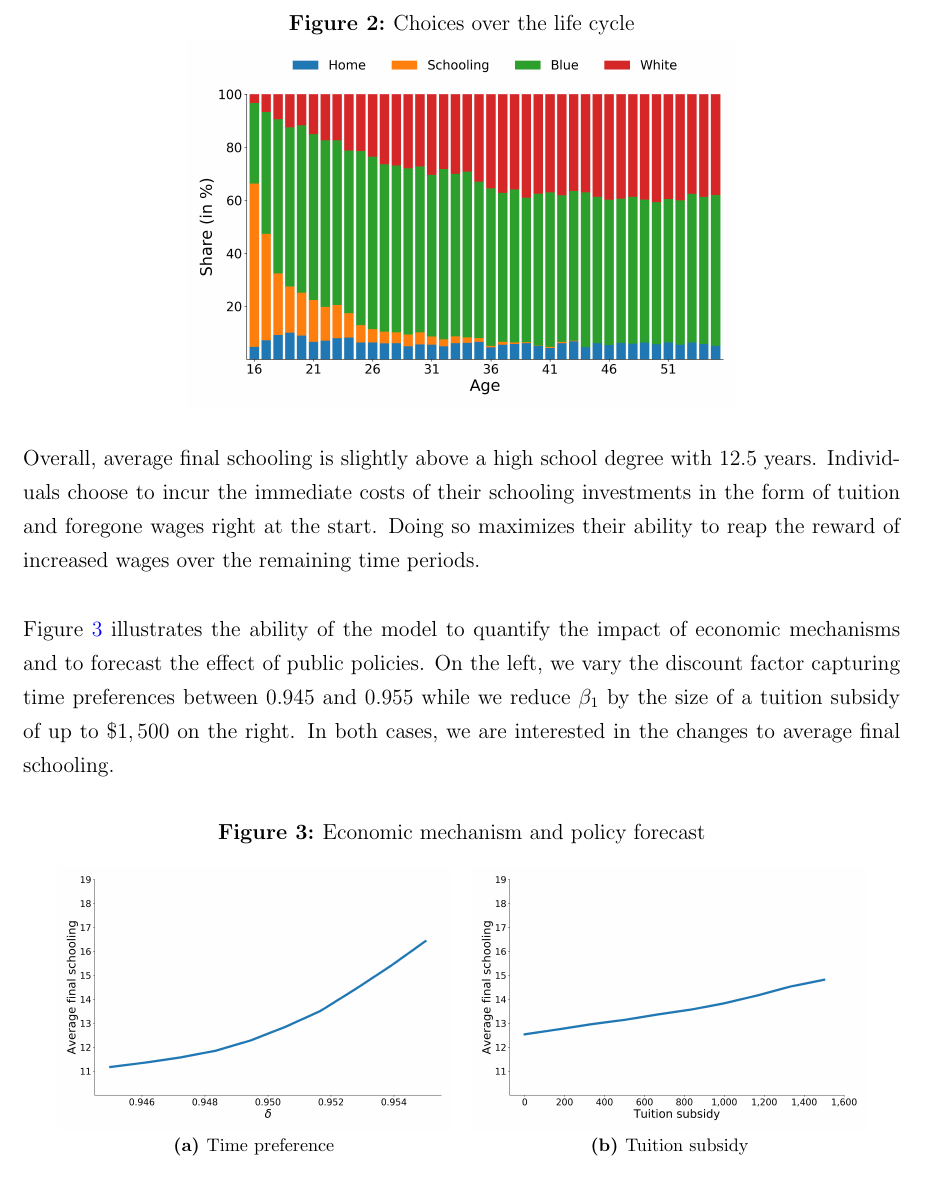
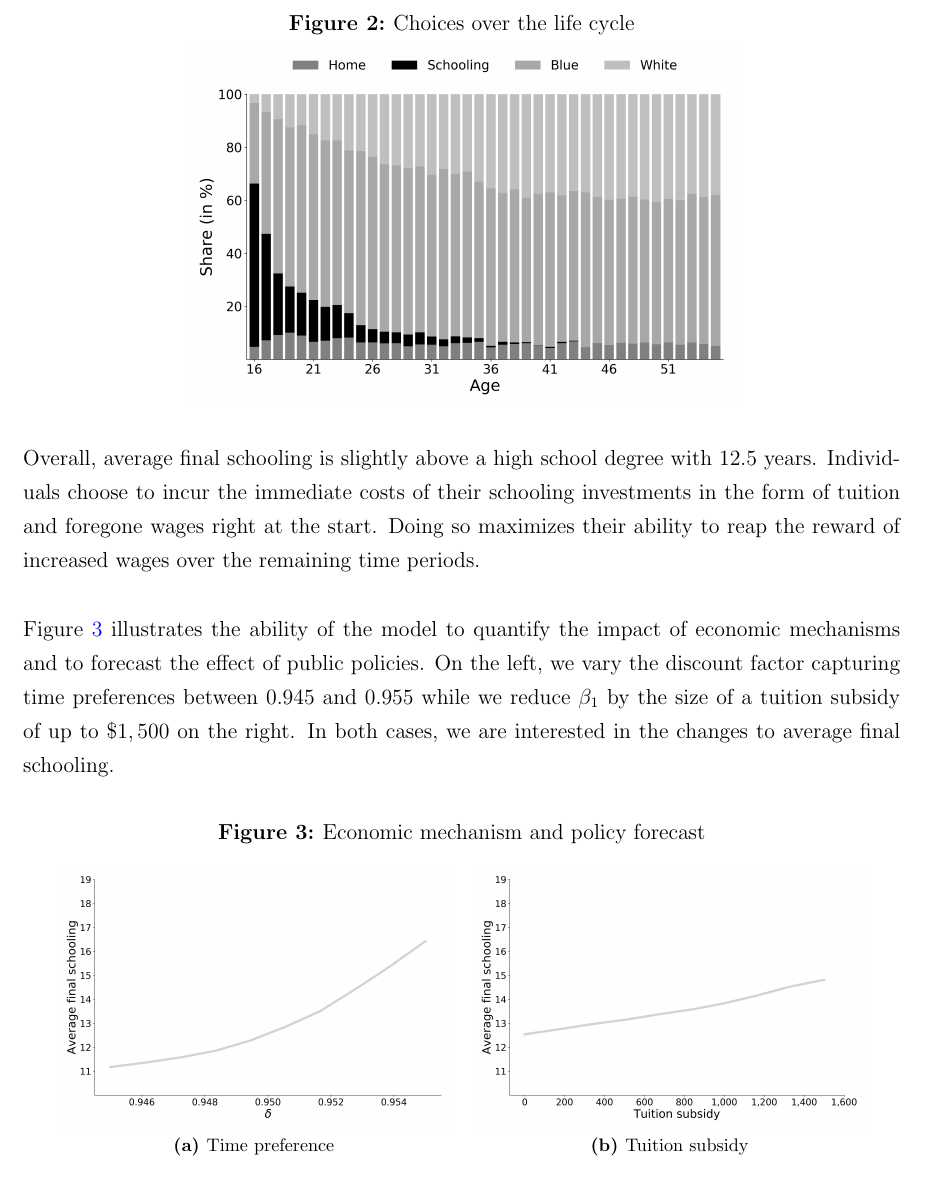
Before and after one commit to OpenSourceEconomics/ekw-promotion, a LaTeX paper (handout/main.tex, which reads handout/sections/s-example.tex): part of page 10 of 16, cut so that both start at the same text. Compiled offline with pdfLaTeX.

Commit message:
update figures

```diff
--- a/handout/sections/s-example.tex
+++ b/handout/sections/s-example.tex
@@ -39,7 +39,7 @@ The current stock of human capital is observable $\{g_t,e_{1t},e_{2t},a_{t - 1}\
 
 \begin{figure}[ht!]\centering
 \caption{Choices over the life cycle}\label{Choices over the life cycle}
-\scalebox{0.35}{\includegraphics{fig-observed-choices}}
+\scalebox{0.35}{\includegraphics{fig-observed-choices-black-white}}
 \end{figure}\FloatBarrier
 
 \noindent Overall, average final schooling is slightly above a high school degree with 12.5 years. Individuals choose to incur the immediate costs of their schooling investments in the form of tuition and foregone wages right at the start. Doing so maximizes their ability to reap the reward of increased wages over the remaining time periods.\\
@@ -48,8 +48,8 @@ The current stock of human capital is observable $\{g_t,e_{1t},e_{2t},a_{t - 1}\
 
 \begin{figure}[h!]\centering
 \caption{Economic mechanism and policy forecast}\label{Economic mechanism and policy forecast}
-\subfloat[Time preference]{\scalebox{0.25}{\includegraphics{fig-economic-mechanisms}}}\hspace{0.3cm}
-\subfloat[Tuition subsidy]{\scalebox{0.25}{\includegraphics{fig-policy-forecast}}}
+\subfloat[Time preference]{\scalebox{0.25}{\includegraphics{fig-economic-mechanisms-black-white}}}\hspace{0.3cm}
+\subfloat[Tuition subsidy]{\scalebox{0.25}{\includegraphics{fig-policy-forecast-black-white}}}
 \end{figure}\FloatBarrier
 
 \noindent Increases in the discount factor and the tuition subsidy both result in higher average final schooling. However, they do so very different reasons. While individuals put more emphasis on the future benefits of their schooling investment in the former, they react to a reduction of its immediate cost in the latter.
```
Also changed, not shown: handout/material/fig-economic-mechanisms-black-white.png (added), handout/material/fig-economic-mechanisms.png (deleted), handout/material/fig-observed-choices-black-white.png (added), handout/material/fig-observed-choices.png (deleted), handout/material/fig-policy-forecast-black-white.png (added), handout/material/fig-policy-forecast.png (deleted).
